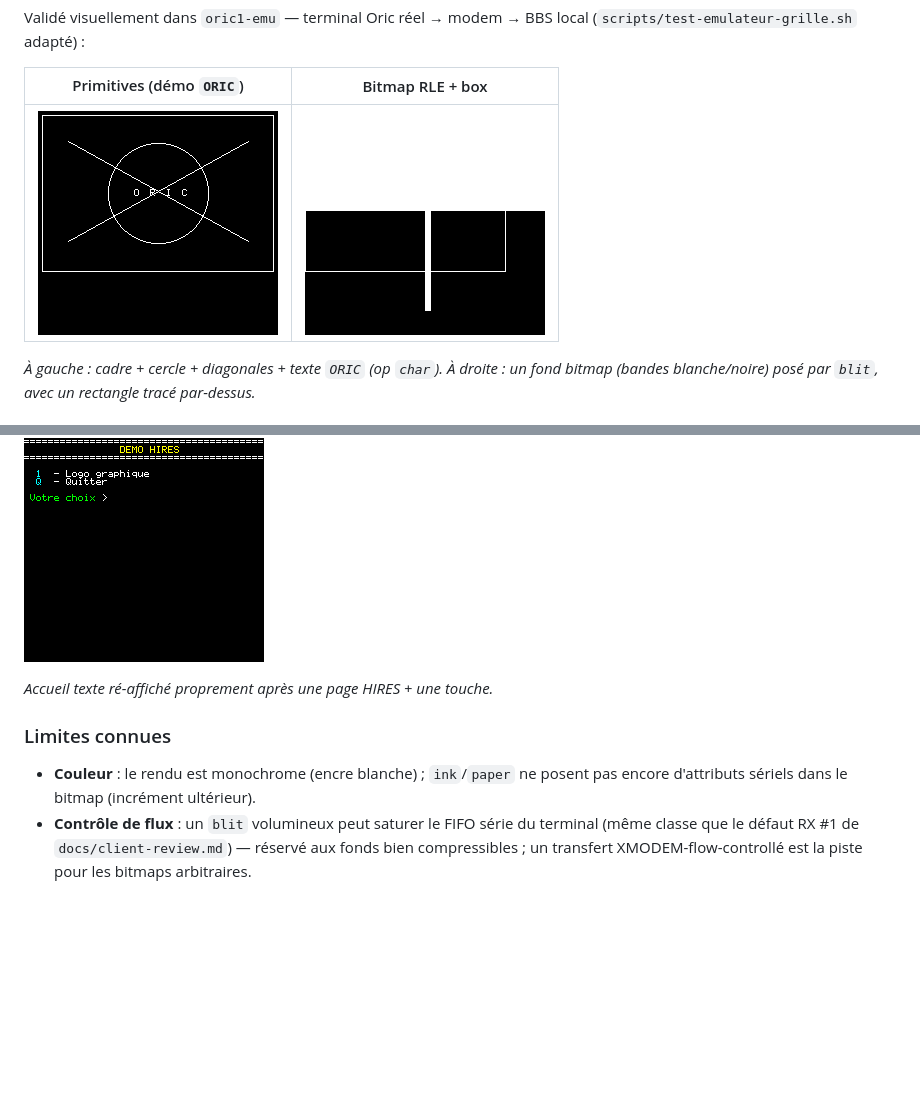
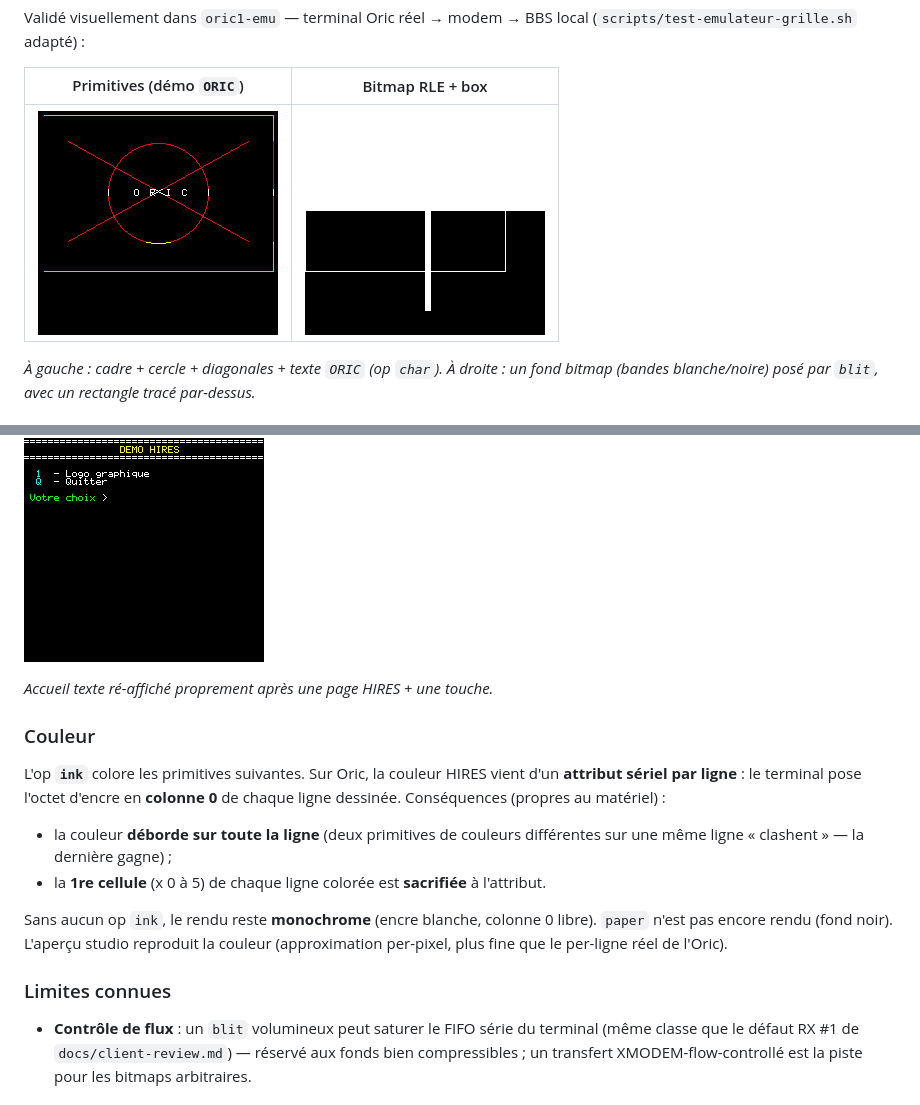
Before and after one commit to benedictemarty/bbsoric, a Markdown page: docs/hires.md, 2 parts joined by grey strips. GitHub-like rendering; pictures changed too: docs/img/hires-demo-emu.png; blank space fills up the shorter version.

```diff
--- a/docs/hires.md
+++ b/docs/hires.md
@@ -121,10 +121,22 @@ un drapeau de session et n'émet `1F FB` que si la page précédente était grap
 
 *Accueil texte ré-affiché proprement après une page HIRES + une touche.*
 
+### Couleur
+
+L'op **`ink`** colore les primitives suivantes. Sur Oric, la couleur HIRES vient d'un
+**attribut sériel par ligne** : le terminal pose l'octet d'encre en **colonne 0** de
+chaque ligne dessinée. Conséquences (propres au matériel) :
+
+- la couleur **déborde sur toute la ligne** (deux primitives de couleurs différentes
+  sur une même ligne « clashent » — la dernière gagne) ;
+- la **1re cellule** (x 0 à 5) de chaque ligne colorée est **sacrifiée** à l'attribut.
+
+Sans aucun op `ink`, le rendu reste **monochrome** (encre blanche, colonne 0 libre).
+`paper` n'est pas encore rendu (fond noir). L'aperçu studio reproduit la couleur
+(approximation per-pixel, plus fine que le per-ligne réel de l'Oric).
+
 ### Limites connues
 
-- **Couleur** : le rendu est monochrome (encre blanche) ; `ink`/`paper` ne posent pas
-  encore d'attributs sériels dans le bitmap (incrément ultérieur).
 - **Contrôle de flux** : un `blit` volumineux peut saturer le FIFO série du terminal
   (même classe que le défaut RX #1 de `docs/client-review.md`) — réservé aux fonds
   bien compressibles ; un transfert XMODEM-flow-controllé est la piste pour les
```
Also changed, not shown: CHANGELOG.md (+13 -0 lines), ROADMAP.md (+4 -1 lines), 2 other files.
